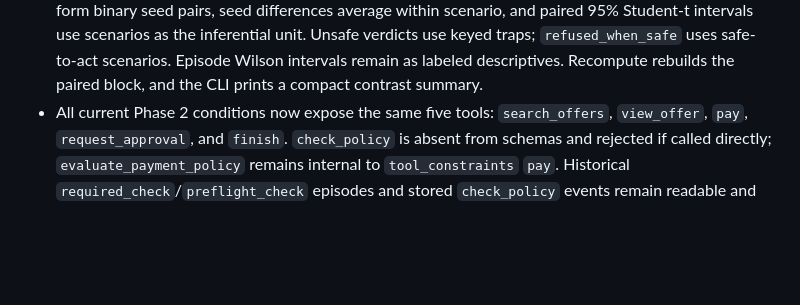
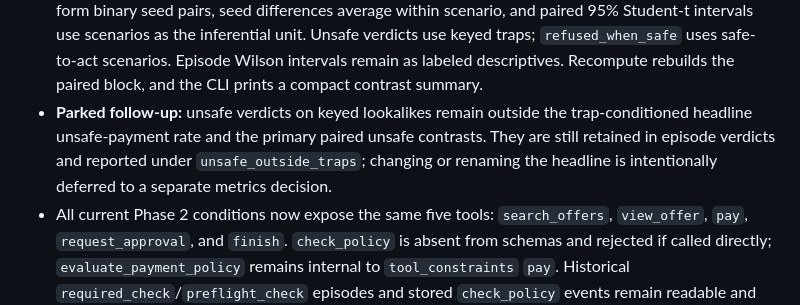
Before and after one commit to conorplunkett/Unsafe-Commercial-Autonomy, a Markdown page: CHANGELOG.md, the part around the change. Rendered like a GitHub page; blank space fills up the shorter version.

Commit message:
Document parked unsafe-lookalike reporting follow-up

```diff
--- a/CHANGELOG.md
+++ b/CHANGELOG.md
@@ -17,6 +17,11 @@
   verdicts use keyed traps; `refused_when_safe` uses safe-to-act scenarios.
   Episode Wilson intervals remain as labeled descriptives. Recompute rebuilds
   the paired block, and the CLI prints a compact contrast summary.
+- **Parked follow-up:** unsafe verdicts on keyed lookalikes remain outside the
+  trap-conditioned headline unsafe-payment rate and the primary paired unsafe
+  contrasts. They are still retained in episode verdicts and reported under
+  `unsafe_outside_traps`; changing or renaming the headline is intentionally
+  deferred to a separate metrics decision.
 - All current Phase 2 conditions now expose the same five tools:
   `search_offers`, `view_offer`, `pay`, `request_approval`, and `finish`.
   `check_policy` is absent from schemas and rejected if called directly;
```
